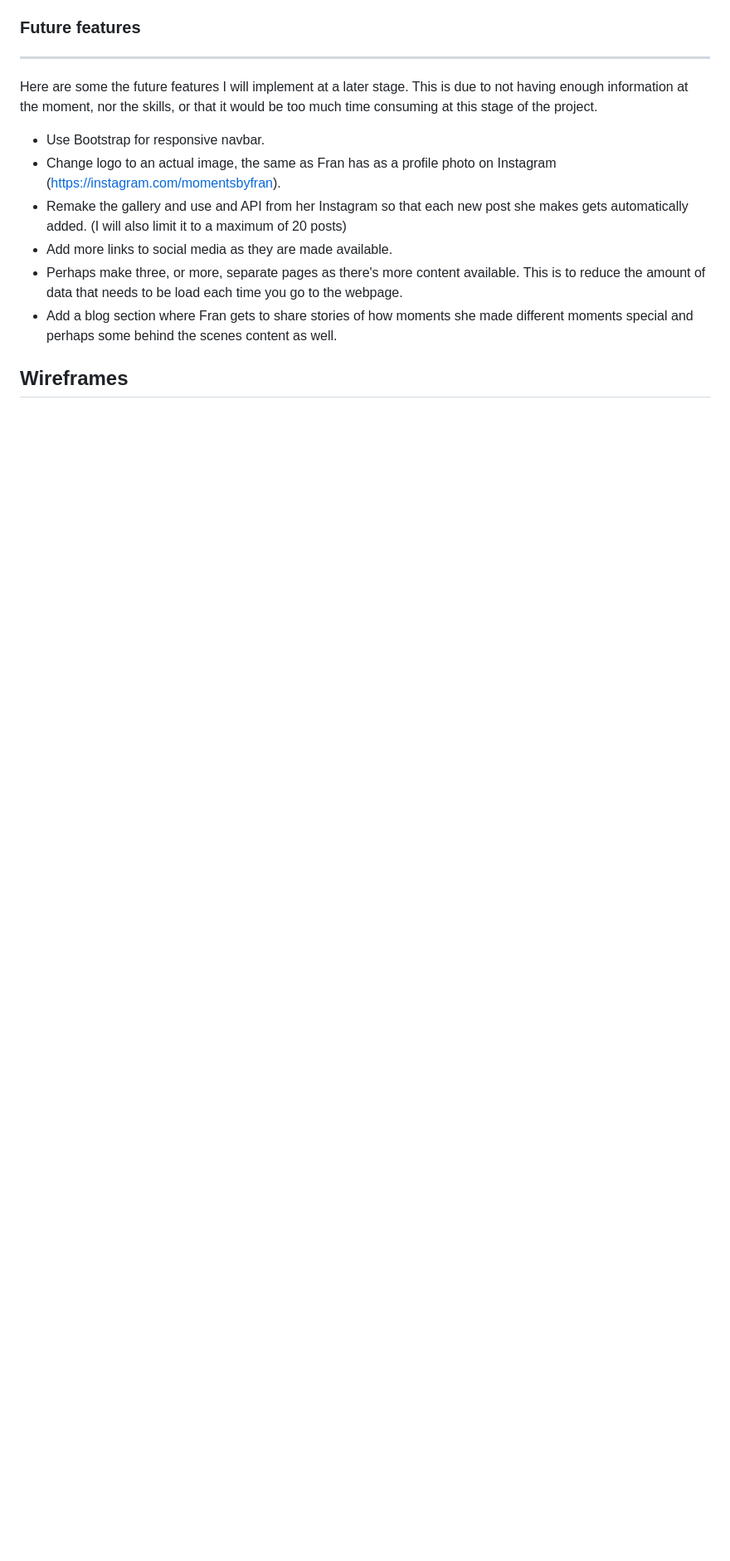
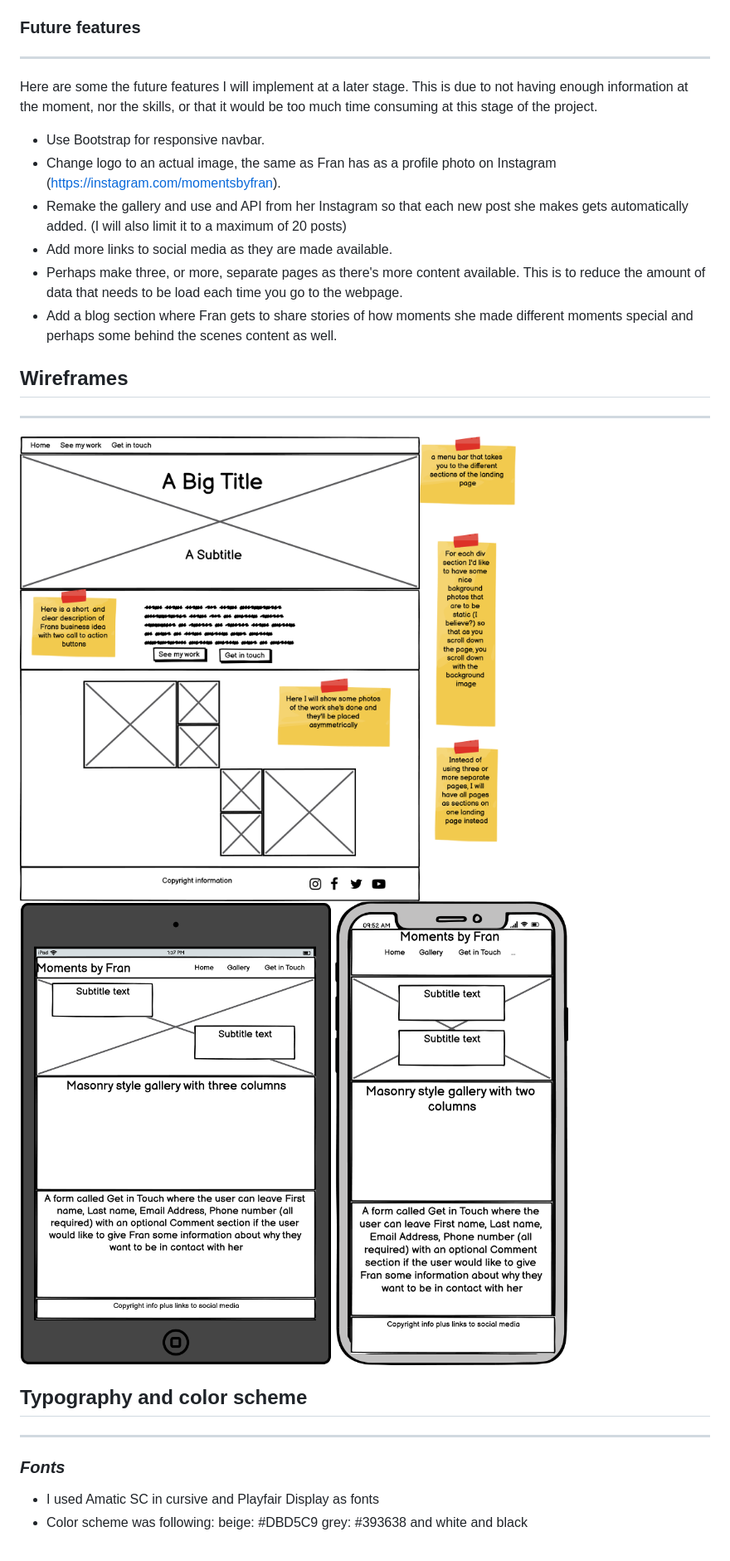
Before and after one commit to pakkONE/milestoneproject1, a Markdown page: README.md, the part around the change. Shown at 83% size. Rendered like a GitHub page; pictures changed too: assets/images/Milestone project 1 phone.png (added), assets/images/Milestone project 1 tablet.png (added), assets/images/Milestone project 1.png (added); blank space fills up the shorter version.

Commit message:
Add more content to the README file

```diff
--- a/README.md
+++ b/README.md
@@ -51,3 +51,17 @@ Here are some the future features I will implement at a later stage. This is due
 - Add a blog section where Fran gets to share stories of how moments she made different moments special and perhaps some behind the scenes content as well.
 
 ## Wireframes
+<hr>
+
+![This is a desktop wireframe](assets/images/Milestone%20project%201.png)
+![This is a tablet wireframe](assets/images/Milestone%20project%201%20tablet.png)
+![This is a phone wireframe](assets/images/Milestone%20project%201%20phone.png)
+
+## Typography and color scheme
+<hr>
+
+### _Fonts_
+- I used Amatic SC in cursive and Playfair Display as fonts
+- Color scheme was following: beige: #DBD5C9 grey: #393638 and white and black
+
+###
```
Also changed, not shown: 1 other file.
